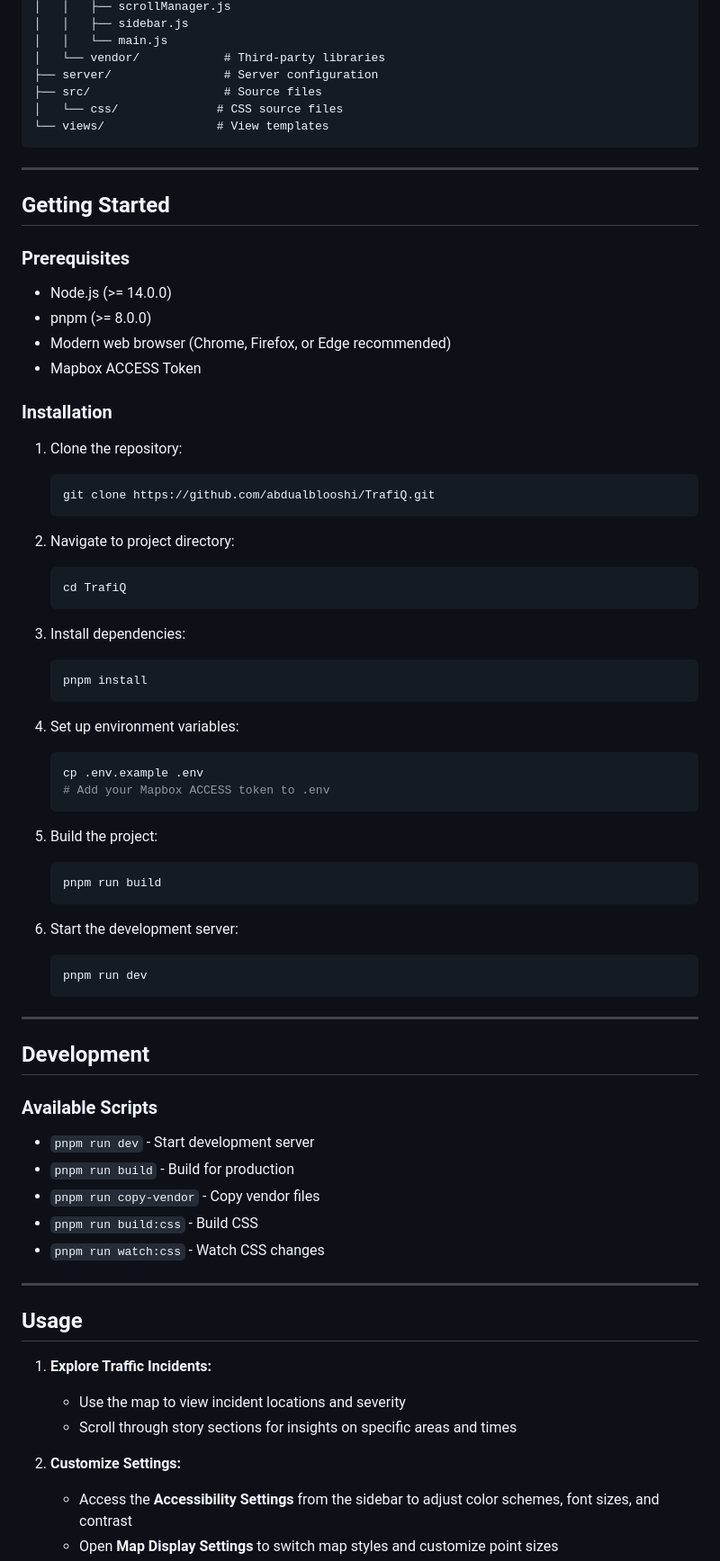
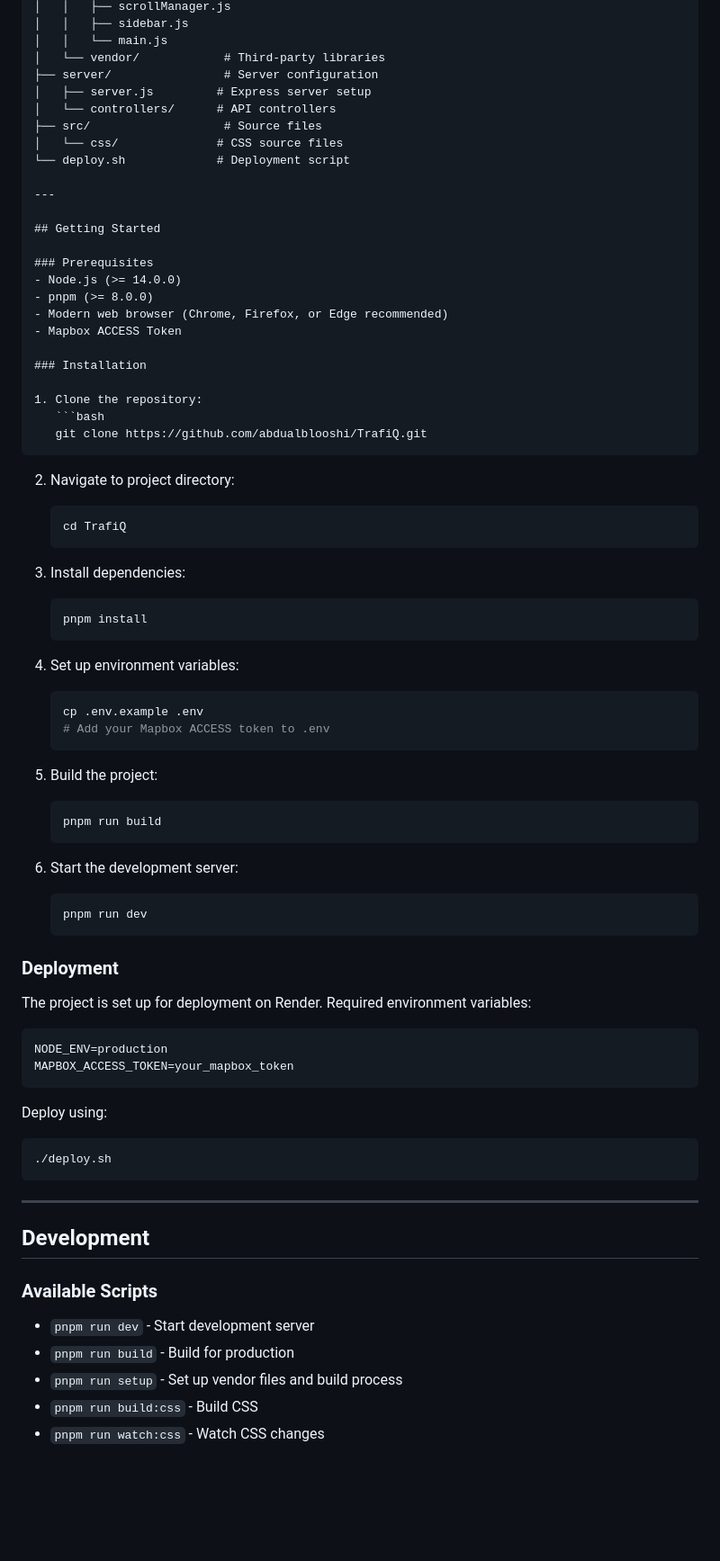
Before and after one commit to abdualblooshi/trafiq, a Markdown page: README.md, the part around the change printed below. Shown: that part at 90% size. Rendered like a GitHub page; blank space fills up the shorter version.

````diff
--- a/README.md
+++ b/README.md
@@ -75,17 +63,17 @@ trafiq/
 │   │   └── main.js
 │   └── vendor/            # Third-party libraries
 ├── server/                # Server configuration
+│   ├── server.js         # Express server setup
+│   └── controllers/      # API controllers
 ├── src/                   # Source files
 │   └── css/              # CSS source files
-└── views/                # View templates
-```
+└── deploy.sh             # Deployment script
 
 ---
 
 ## Getting Started
 
 ### Prerequisites
-
 - Node.js (>= 14.0.0)
 - pnpm (>= 8.0.0)
 - Modern web browser (Chrome, Firefox, or Edge recommended)
@@ -94,32 +82,27 @@ trafiq/
 ### Installation
 
 1. Clone the repository:
-
    ```bash
    git clone https://github.com/abdualblooshi/TrafiQ.git
    ```
 
 2. Navigate to project directory:
-
    ```bash
    cd TrafiQ
    ```
 
 3. Install dependencies:
-
    ```bash
    pnpm install
    ```
 
 4. Set up environment variables:
-
    ```bash
    cp .env.example .env
    # Add your Mapbox ACCESS token to .env
    ```
 
 5. Build the project:
-
    ```bash
    pnpm run build
    ```
@@ -129,29 +112,27 @@ trafiq/
    pnpm run dev
    ```
 
+### Deployment
+
+The project is set up for deployment on Render. Required environment variables:
+
+```env
+NODE_ENV=production
+MAPBOX_ACCESS_TOKEN=your_mapbox_token
+```
+
+Deploy using:
+```bash
+./deploy.sh
+```
+
 ---
 
 ## Development
 
 ### Available Scripts
-
 - `pnpm run dev` - Start development server
 - `pnpm run build` - Build for production
-- `pnpm run copy-vendor` - Copy vendor files
+- `pnpm run setup` - Set up vendor files and build process
 - `pnpm run build:css` - Build CSS
 - `pnpm run watch:css` - Watch CSS changes
-
----
-
-## Usage
-
-1. **Explore Traffic Incidents:**
-
-   - Use the map to view incident locations and severity
-   - Scroll through story sections for insights on specific areas and times
-
-2. **Customize Settings:**
-
-   - Access the **Accessibility Settings** from the sidebar to adjust color schemes, font sizes, and contrast
-   - Open **Map Display Settings** to switch map styles and customize point sizes
-
````
Also changed, not shown: other parts of README.md (+13 -55 lines).
